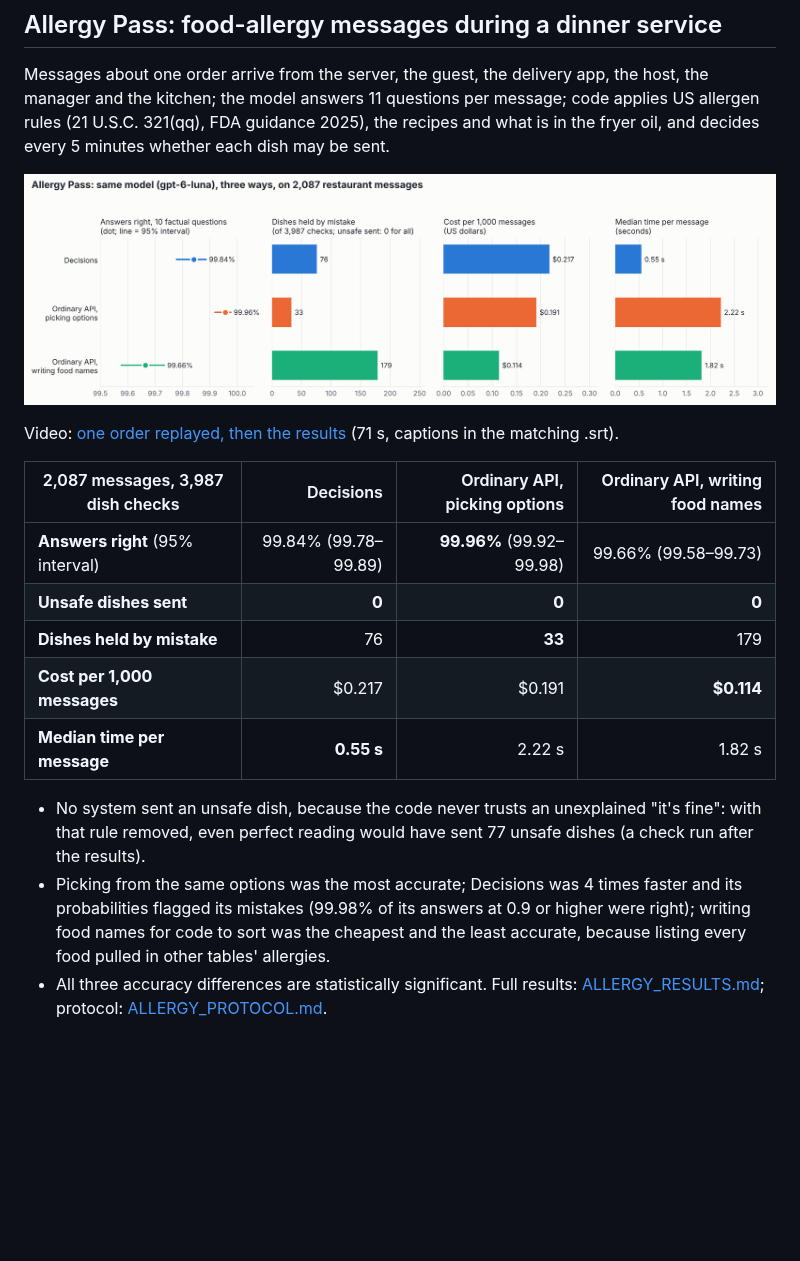
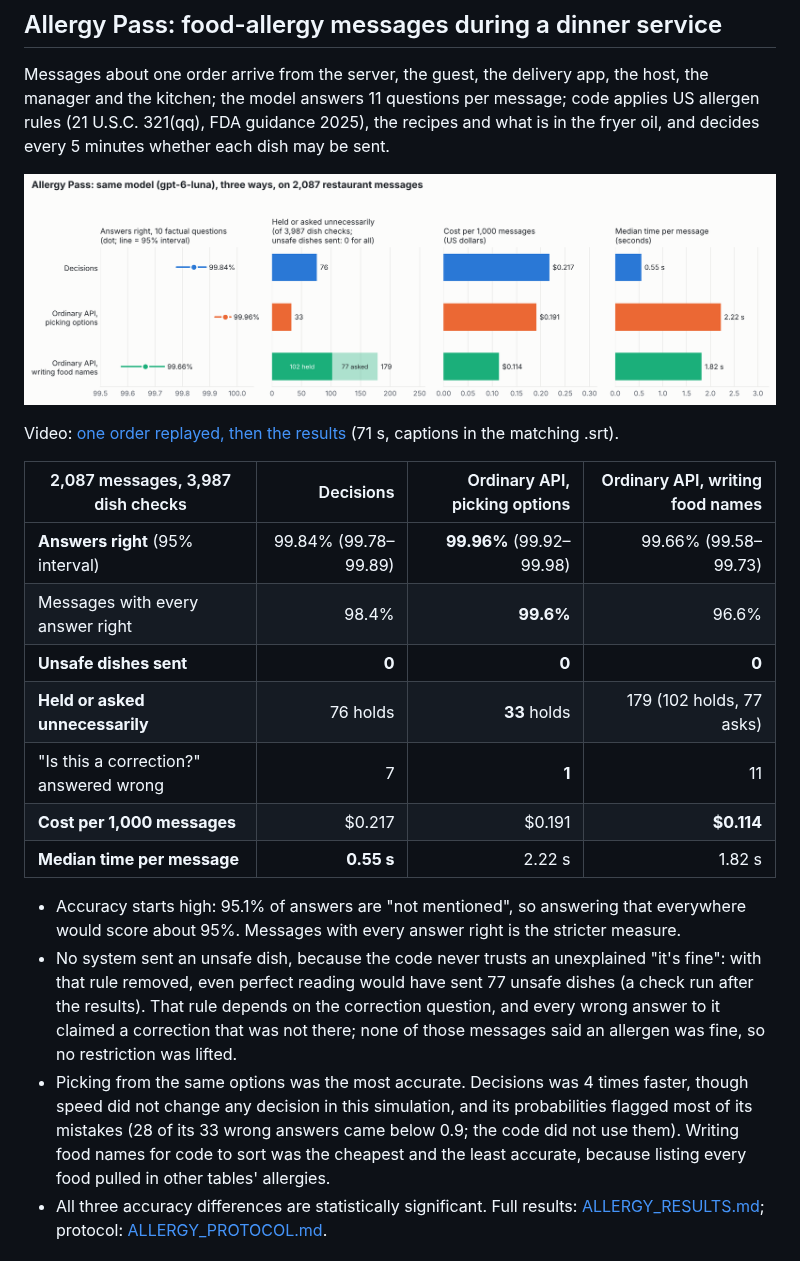
Before and after one commit to tl72301/Defusals-, a Markdown page: README.md, the part around the change. GitHub-like rendering; pictures changed too: docs/allergy-final.png; blank space fills up the shorter version.

```diff
--- a/README.md
+++ b/README.md
@@ -17,16 +17,23 @@ Video: [one order replayed, then the results](docs/allergy-pass.mp4) (71 s, capt
 | 2,087 messages, 3,987 dish checks | Decisions | Ordinary API, picking options | Ordinary API, writing food names |
 |---|---:|---:|---:|
 | **Answers right** (95% interval) | 99.84% (99.78–99.89) | **99.96%** (99.92–99.98) | 99.66% (99.58–99.73) |
+| Messages with every answer right | 98.4% | **99.6%** | 96.6% |
 | **Unsafe dishes sent** | **0** | **0** | **0** |
-| **Dishes held by mistake** | 76 | **33** | 179 |
+| **Held or asked unnecessarily** | 76 holds | **33** holds | 179 (102 holds, 77 asks) |
+| "Is this a correction?" answered wrong | 7 | **1** | 11 |
 | **Cost per 1,000 messages** | $0.217 | $0.191 | **$0.114** |
 | **Median time per message** | **0.55 s** | 2.22 s | 1.82 s |
 
+- Accuracy starts high: 95.1% of answers are "not mentioned", so answering that everywhere would score about 95%.
+  Messages with every answer right is the stricter measure.
 - No system sent an unsafe dish, because the code never trusts an unexplained "it's fine": with that rule removed,
-  even perfect reading would have sent 77 unsafe dishes (a check run after the results).
-- Picking from the same options was the most accurate; Decisions was 4 times faster and its probabilities flagged its
-  mistakes (99.98% of its answers at 0.9 or higher were right); writing food names for code to sort was the cheapest
-  and the least accurate, because listing every food pulled in other tables' allergies.
+  even perfect reading would have sent 77 unsafe dishes (a check run after the results). That rule depends on the
+  correction question, and every wrong answer to it claimed a correction that was not there; none of those messages
+  said an allergen was fine, so no restriction was lifted.
+- Picking from the same options was the most accurate. Decisions was 4 times faster, though speed did not change any
+  decision in this simulation, and its probabilities flagged most of its mistakes (28 of its 33 wrong answers came
+  below 0.9; the code did not use them). Writing food names for code to sort was the cheapest and the least accurate,
+  because listing every food pulled in other tables' allergies.
 - All three accuracy differences are statistically significant. Full results: [ALLERGY_RESULTS.md](ALLERGY_RESULTS.md);
   protocol: [ALLERGY_PROTOCOL.md](ALLERGY_PROTOCOL.md).
 
```
Also changed, not shown: ALLERGY_RESULTS.md (+30 -10 lines), evidence/README.md (+1 -1 lines), 6 other files.
